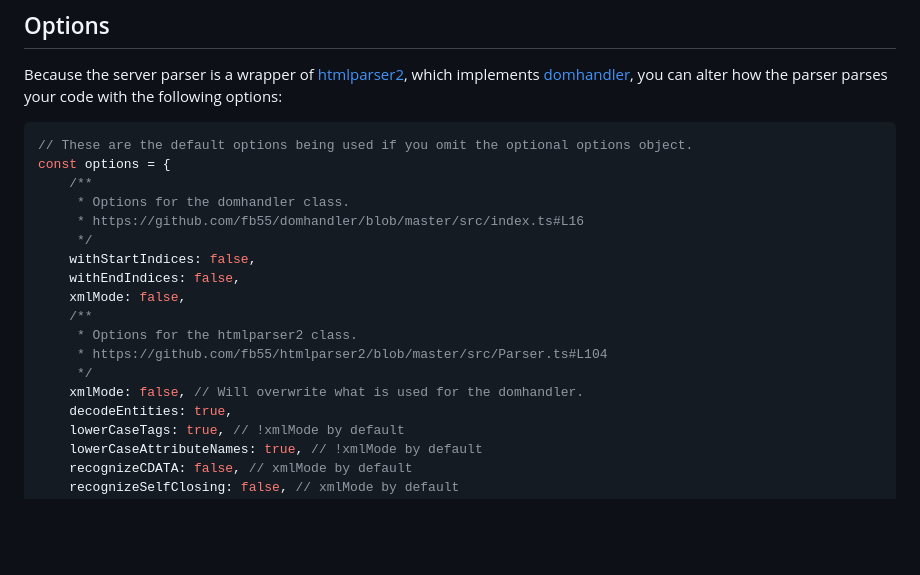
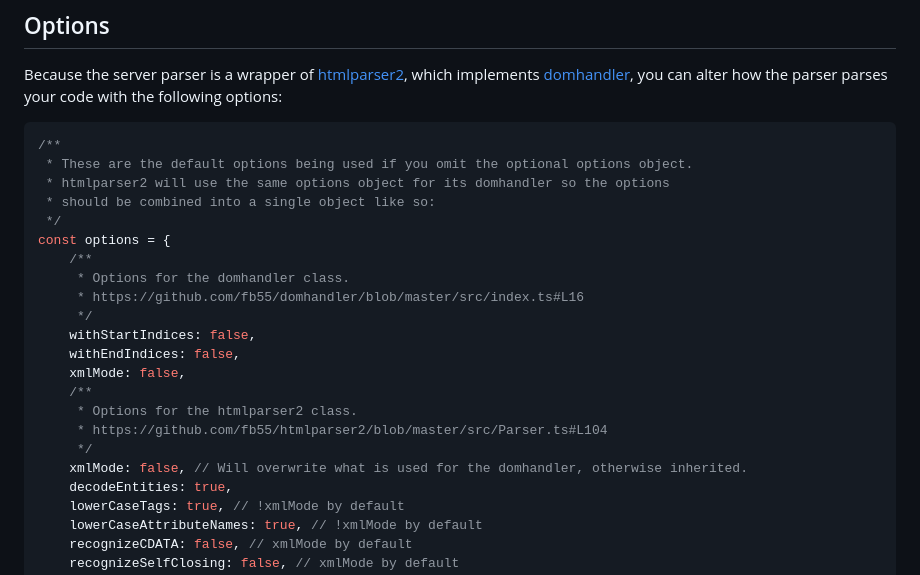
Before and after one commit to remarkablemark/html-dom-parser, a Markdown page: README.md, the part around the change. GitHub-like rendering; blank space fills up the shorter version.

Commit message:
documentation correction

````diff
--- a/README.md
+++ b/README.md
@@ -154,7 +154,11 @@ The client parser mimics the server parser by using the [DOM](https://developer.
 Because the server parser is a wrapper of [htmlparser2](https://github.com/fb55/htmlparser2), which implements [domhandler](https://github.com/fb55/domhandler), you can alter how the parser parses your code with the following options:
 
 ```js
-// These are the default options being used if you omit the optional options object.
+/**
+ * These are the default options being used if you omit the optional options object.
+ * htmlparser2 will use the same options object for its domhandler so the options
+ * should be combined into a single object like so:
+ */
 const options = {
     /**
      * Options for the domhandler class.
@@ -167,7 +171,7 @@ const options = {
      * Options for the htmlparser2 class.
      * https://github.com/fb55/htmlparser2/blob/master/src/Parser.ts#L104
      */
-    xmlMode: false, // Will overwrite what is used for the domhandler.
+    xmlMode: false, // Will overwrite what is used for the domhandler, otherwise inherited.
     decodeEntities: true,
     lowerCaseTags: true, // !xmlMode by default
     lowerCaseAttributeNames: true, // !xmlMode by default
````
